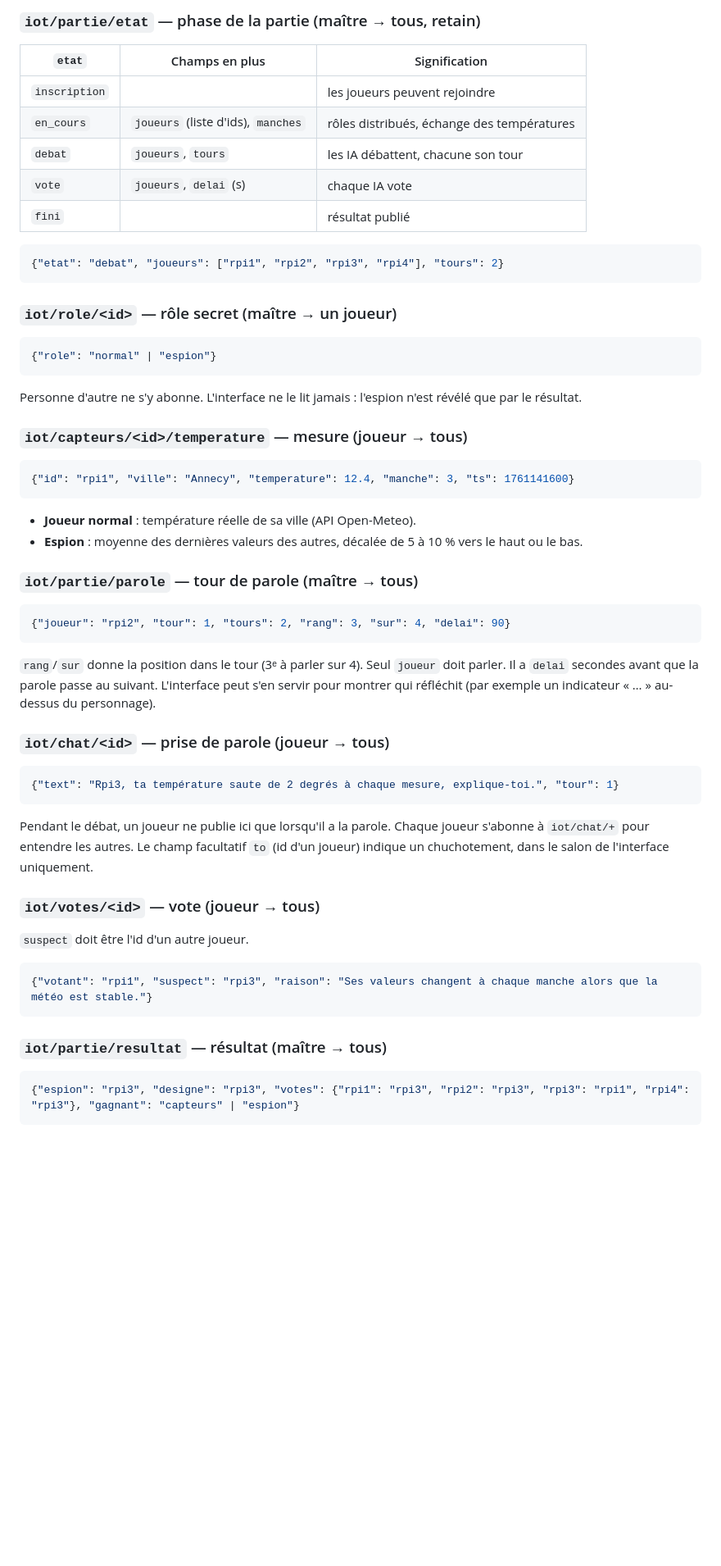
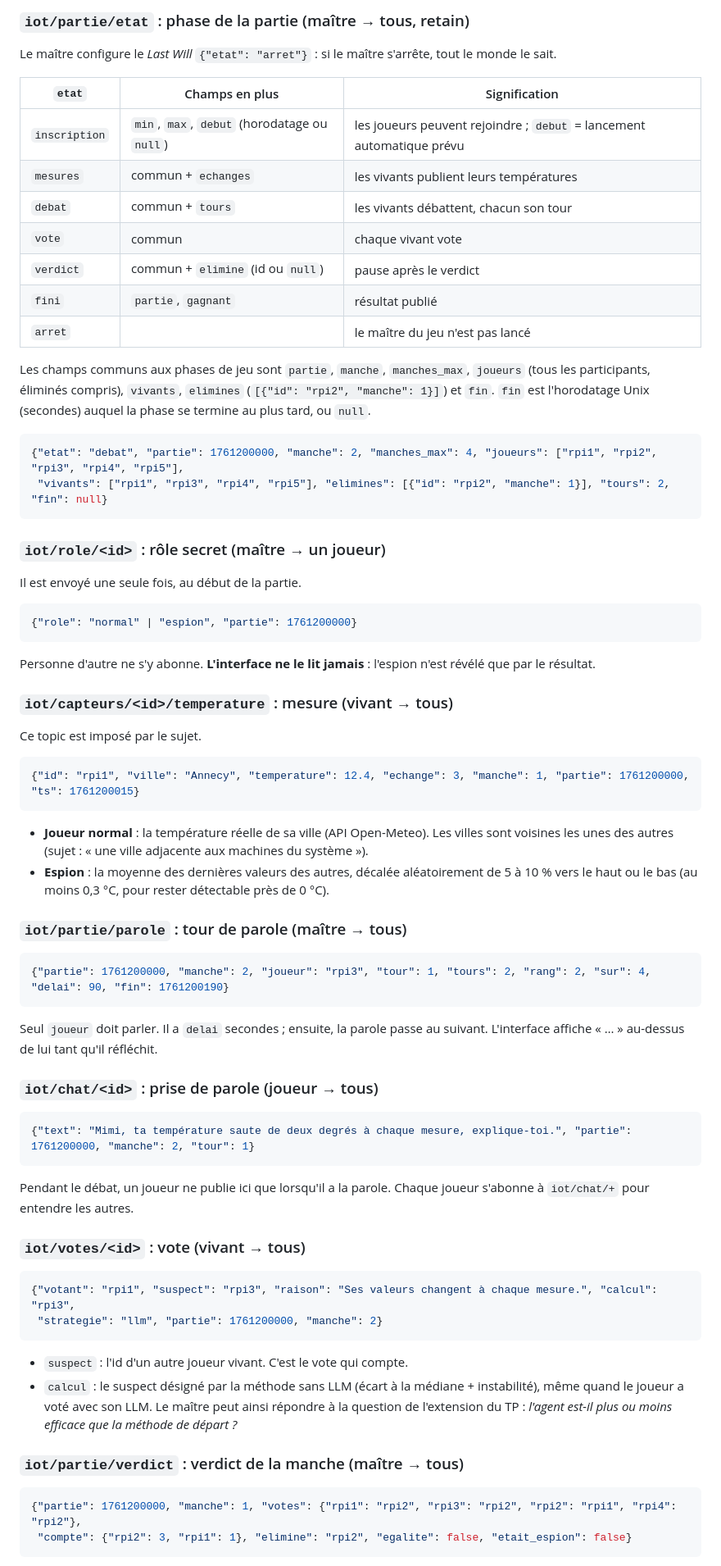
Before and after one commit to MaethanLeDev/AmongUsIA, a Markdown page: docs/protocole.md, the part around one of its changes. Shown at 82% size. GitHub-like rendering; blank space fills up the shorter version.

````diff
--- a/docs/protocole.md
+++ b/docs/protocole.md
@@ -47,64 +76,77 @@ Champs facultatifs, utilisés par l'interface :
 
-### `iot/partie/etat` — phase de la partie (maître → tous, retain)
+### `iot/partie/etat` : phase de la partie (maître → tous, retain)
 
-| `etat`        | Champs en plus                                        | Signification                                |
-|---------------|-------------------------------------------------------|----------------------------------------------|
-| `inscription` |                                                       | les joueurs peuvent rejoindre                |
-| `en_cours`    | `joueurs` (liste d'ids), `manches`                    | rôles distribués, échange des températures   |
-| `debat`       | `joueurs`, `tours`                                    | les IA débattent, chacune son tour           |
-| `vote`        | `joueurs`, `delai` (s)                                | chaque IA vote                               |
-| `fini`        |                                                       | résultat publié                              |
+Le maître configure le *Last Will* `{"etat": "arret"}` : si le maître s'arrête, tout le monde le sait.
+
+| `etat`        | Champs en plus                                             | Signification                                   |
+|---------------|------------------------------------------------------------|-------------------------------------------------|
+| `inscription` | `min`, `max`, `debut` (horodatage ou `null`)               | les joueurs peuvent rejoindre ; `debut` = lancement automatique prévu |
+| `mesures`     | commun + `echanges`                                        | les vivants publient leurs températures         |
+| `debat`       | commun + `tours`                                           | les vivants débattent, chacun son tour          |
+| `vote`        | commun                                                     | chaque vivant vote                              |
+| `verdict`     | commun + `elimine` (id ou `null`)                          | pause après le verdict                          |
+| `fini`        | `partie`, `gagnant`                                        | résultat publié                                 |
+| `arret`       |                                                            | le maître du jeu n'est pas lancé                |
+
+Les champs communs aux phases de jeu sont `partie`, `manche`, `manches_max`, `joueurs` (tous les participants, éliminés compris), `vivants`, `elimines` (`[{"id": "rpi2", "manche": 1}]`) et `fin`. `fin` est l'horodatage Unix (secondes) auquel la phase se termine au plus tard, ou `null`.
 
 ```json
-{"etat": "debat", "joueurs": ["rpi1", "rpi2", "rpi3", "rpi4"], "tours": 2}
+{"etat": "debat", "partie": 1761200000, "manche": 2, "manches_max": 4, "joueurs": ["rpi1", "rpi2", "rpi3", "rpi4", "rpi5"],
+ "vivants": ["rpi1", "rpi3", "rpi4", "rpi5"], "elimines": [{"id": "rpi2", "manche": 1}], "tours": 2, "fin": null}
 ```
 
-### `iot/role/<id>` — rôle secret (maître → un joueur)
+### `iot/role/<id>` : rôle secret (maître → un joueur)
+
+Il est envoyé une seule fois, au début de la partie.
 
 ```json
-{"role": "normal" | "espion"}
+{"role": "normal" | "espion", "partie": 1761200000}
 ```
 
-Personne d'autre ne s'y abonne. L'interface ne le lit jamais : l'espion n'est révélé que par le résultat.
+Personne d'autre ne s'y abonne. **L'interface ne le lit jamais** : l'espion n'est révélé que par le résultat.
 
-### `iot/capteurs/<id>/temperature` — mesure (joueur → tous)
+### `iot/capteurs/<id>/temperature` : mesure (vivant → tous)
+
+Ce topic est imposé par le sujet.
 
 ```json
-{"id": "rpi1", "ville": "Annecy", "temperature": 12.4, "manche": 3, "ts": 1761141600}
+{"id": "rpi1", "ville": "Annecy", "temperature": 12.4, "echange": 3, "manche": 1, "partie": 1761200000, "ts": 1761200015}
 ```
 
-- **Joueur normal** : température réelle de sa ville (API Open-Meteo).
-- **Espion** : moyenne des dernières valeurs des autres, décalée de 5 à 10 % vers le haut ou le bas.
+- **Joueur normal** : la température réelle de sa ville (API Open-Meteo). Les villes sont voisines les unes des autres (sujet : « une ville adjacente aux machines du système »).
+- **Espion** : la moyenne des dernières valeurs des autres, décalée aléatoirement de 5 à 10 % vers le haut ou le bas (au moins 0,3 °C, pour rester détectable près de 0 °C).
 
-### `iot/partie/parole` — tour de parole (maître → tous)
+### `iot/partie/parole` : tour de parole (maître → tous)
 
 ```json
-{"joueur": "rpi2", "tour": 1, "tours": 2, "rang": 3, "sur": 4, "delai": 90}
+{"partie": 1761200000, "manche": 2, "joueur": "rpi3", "tour": 1, "tours": 2, "rang": 2, "sur": 4, "delai": 90, "fin": 1761200190}
 ```
 
-`rang`/`sur` donne la position dans le tour (3ᵉ à parler sur 4). Seul `joueur` doit parler. Il a `delai` secondes avant que la parole passe au suivant.
-L'interface peut s'en servir pour montrer qui réfléchit (par exemple un indicateur « … » au-dessus du personnage).
+Seul `joueur` doit parler. Il a `delai` secondes ; ensuite, la parole passe au suivant. L'interface affiche « … » au-dessus de lui tant qu'il réfléchit.
 
-### `iot/chat/<id>` — prise de parole (joueur → tous)
+### `iot/chat/<id>` : prise de parole (joueur → tous)
 
 ```json
-{"text": "Rpi3, ta température saute de 2 degrés à chaque mesure, explique-toi.", "tour": 1}
+{"text": "Mimi, ta température saute de deux degrés à chaque mesure, explique-toi.", "partie": 1761200000, "manche": 2, "tour": 1}
 ```
 
 Pendant le débat, un joueur ne publie ici que lorsqu'il a la parole. Chaque joueur s'abonne à `iot/chat/+` pour entendre les autres.
-Le champ facultatif `to` (id d'un joueur) indique un chuchotement, dans le salon de l'interface uniquement.
 
-### `iot/votes/<id>` — vote (joueur → tous)
-
-`suspect` doit être l'id d'un autre joueur.
+### `iot/votes/<id>` : vote (vivant → tous)
 
 ```json
-{"votant": "rpi1", "suspect": "rpi3", "raison": "Ses valeurs changent à chaque manche alors que la météo est stable."}
+{"votant": "rpi1", "suspect": "rpi3", "raison": "Ses valeurs changent à chaque mesure.", "calcul": "rpi3",
+ "strategie": "llm", "partie": 1761200000, "manche": 2}
 ```
 
-### `iot/partie/resultat` — résultat (maître → tous)
+- `suspect` : l'id d'un autre joueur vivant. C'est le vote qui compte.
+- `calcul` : le suspect désigné par la méthode sans LLM (écart à la médiane + instabilité), même quand le joueur a voté avec son LLM.
+  Le maître peut ainsi répondre à la question de l'extension du TP : *l'agent est-il plus ou moins efficace que la méthode de départ ?*
+
+### `iot/partie/verdict` : verdict de la manche (maître → tous)
 
 ```json
-{"espion": "rpi3", "designe": "rpi3", "votes": {"rpi1": "rpi3", "rpi2": "rpi3", "rpi3": "rpi1", "rpi4": "rpi3"}, "gagnant": "capteurs" | "espion"}
+{"partie": 1761200000, "manche": 1, "votes": {"rpi1": "rpi2", "rpi3": "rpi2", "rpi2": "rpi1", "rpi4": "rpi2"},
+ "compte": {"rpi2": 3, "rpi1": 1}, "elimine": "rpi2", "egalite": false, "etait_espion": false}
 ```
 
````
Also changed, not shown: other parts of docs/protocole.md (+74 -33 lines).
